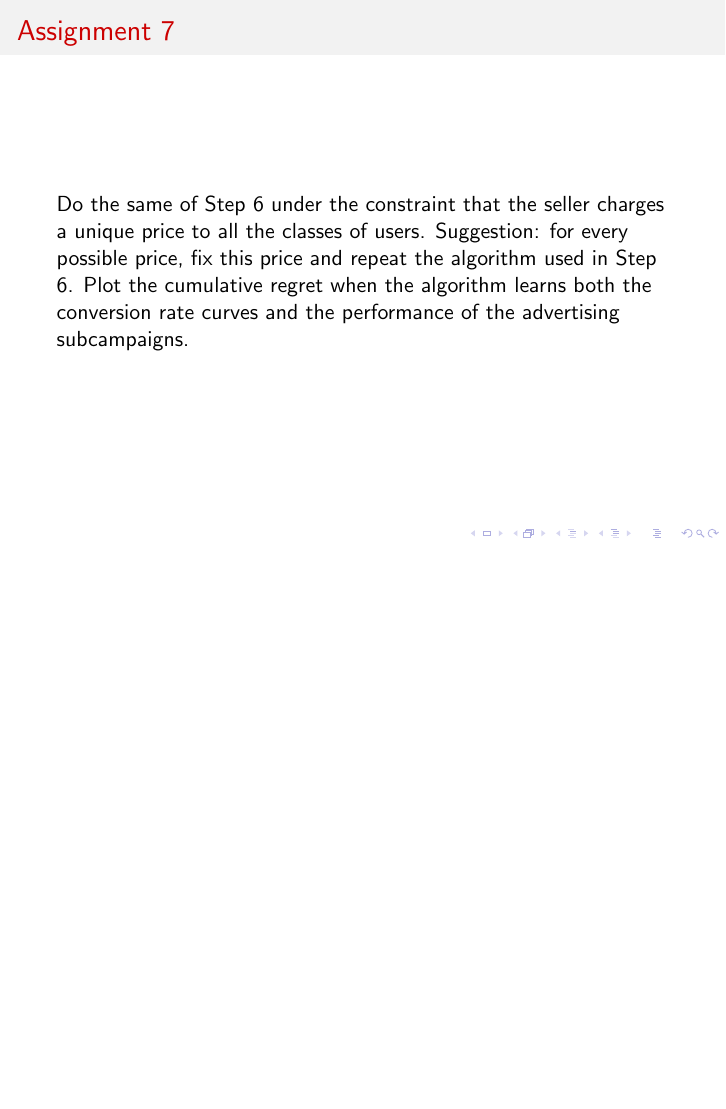
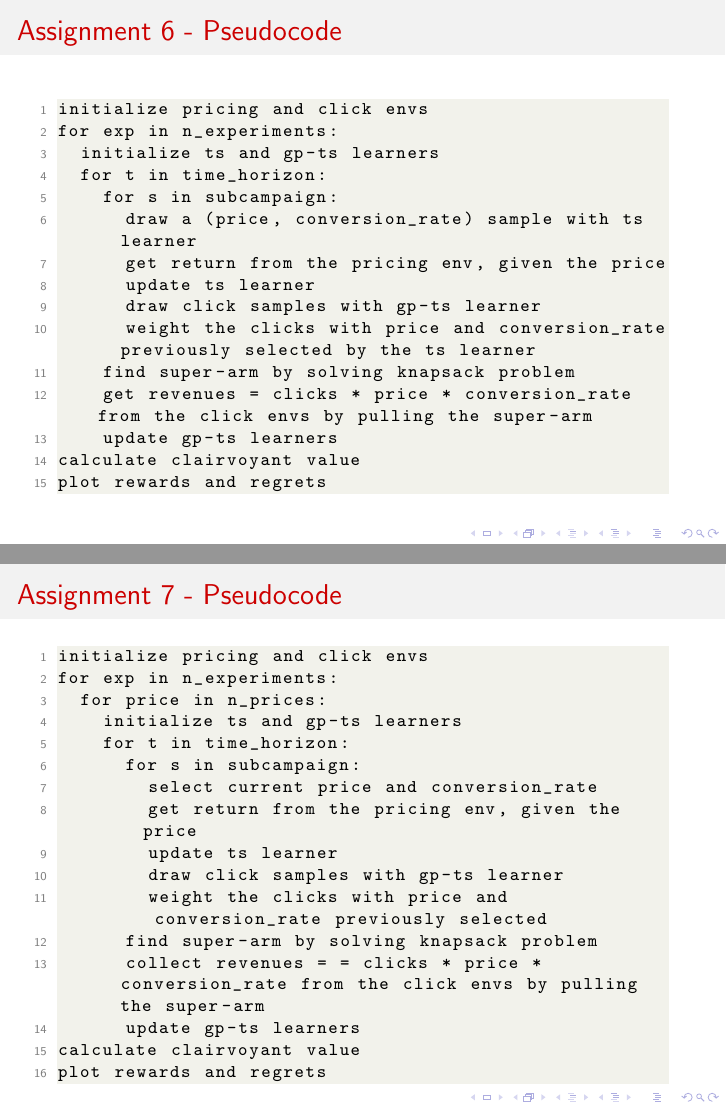
Before and after one commit to LFK01/dia-project, LaTeX slides (slides/dia_project.tex): page 9 of 9 before the commit and pages 14 and 16 of 16 after it, the two joined at a grey line, the shorter picture padded with empty space. Compiled offline with pdfLaTeX.

Commit message:
Added pseudo-codes to the slides (draft)

```diff
--- a/slides/dia_project.tex
+++ b/slides/dia_project.tex
@@ -1,11 +1,14 @@
 \documentclass[11pt]{beamer}
 \usetheme{default}
 \usecolortheme{beaver}
+\usepackage{fancyvrb}
 \usepackage[utf8]{inputenc}
+\usepackage{pmboxdraw}
 \usepackage[english]{babel}
 \usepackage{amsmath}
 \usepackage{amsfonts}
 \usepackage{amssymb}
+\usepackage{listings}
 \author{Bacarella Mattia - 999999\\
 		Corda Francesco - 920212\\
 		Damato Davide - 920616\\
@@ -50,0 +105,9 @@
+for exp in n_experiments:
+  initialize gp-ts learners
+  for t in time_horizon:
+    draw samples for each subcampaign
+    find super-arm by solving knapsack problem
+    pull arms given by super-arm
+    update gp-ts learners
+calculate clairvoyant value
+plot rewards and regrets
@@ -54,0 +124,3 @@
+for exp in n_experiments:
+  initialize gp-ts and gp-ts-sw learners
+  for t in time_horizon:
@@ -54,0 +130,5 @@
+    find super-arm by solving knapsack problem
+    pull arms given by super-arm
+    update gp-ts and gp-ts-sw learners
+calculate clairvoyant value
+plot rewards and regrets for the 2 learners
@@ -58,0 +145,9 @@
+for exp in n_experiments:
+  initialize ts and greedy learners
+  for t in time_horizon:
+    draw samples for each subcampaign (ts learner)
+    update ts learner
+    draw samples for each subcampaign (greedy learner)
+    update greedy learner
+calculate clairvoyant value
+plot rewards and regrets for the 2 learners
@@ -62,0 +164,3 @@
+for exp in n_experiments:
+  initialize context generator
+  for t in time_horizon:
@@ -62,0 +171,2 @@
+calculate clairvoyant value
+plot rewards and regrets
@@ -67,7 +180,46 @@
+\begin{frame}[fragile]{Assignment 6 - Pseudocode}
+\begin{lstlisting}
+initialize pricing and click envs
+for exp in n_experiments:
+	initialize ts and gp-ts learners
+	for t in time_horizon:
+		for s in subcampaign:
+			draw a (price, conversion_rate) sample with ts		learner
+			get return from the pricing env, given the price
+			update ts learner
+			draw click samples with gp-ts learner
+			weight the clicks with price and conversion_rate	previously selected by the ts learner
+		find super-arm by solving knapsack problem
+		get revenues = clicks * price * conversion_rate from the click envs by pulling the super-arm
+		update gp-ts learners
+calculate clairvoyant value
+plot rewards and regrets
+\end{lstlisting}
 \end{frame}
 
 \begin{frame}{Assignment 7}
-Do the same of Step 6 under the constraint that the seller charges a unique price to all the classes of users. Suggestion: for every possible price, fix this price and repeat the algorithm used in Step 6. Plot the cumulative regret when the algorithm learns both the conversion rate curves and the performance of the advertising subcampaigns.
+\textit{Do the same of Step 6 under the constraint that the seller charges a unique price to all the classes of users. Suggestion: for every possible price, fix this price and repeat the algorithm used in Step 6. Plot the cumulative regret when the algorithm learns both the conversion rate curves and the performance of the advertising subcampaigns.}
+\end{frame}
+
+\begin{frame}[fragile]{Assignment 7 - Pseudocode}
+\begin{lstlisting}
+initialize pricing and click envs
+for exp in n_experiments:
+	for price in n_prices:
+		initialize ts and gp-ts learners
+		for t in time_horizon:
+			for s in subcampaign:
+				select current price and conversion_rate
+				get return from the pricing env, given the				price
+				update ts learner
+				draw click samples with gp-ts learner
+				weight the clicks with price and                   conversion_rate previously selected
+			find super-arm by solving knapsack problem
+			collect revenues = = clicks * price *             conversion_rate from the click envs by pulling    the super-arm
+			update gp-ts learners
+calculate clairvoyant value
+plot rewards and regrets
+\end{lstlisting}
 \end{frame}
 
 \end{document}
```
Also changed, not shown: slides/dia_project.pdf, slides/dia_project.tex (95 more changed lines).
